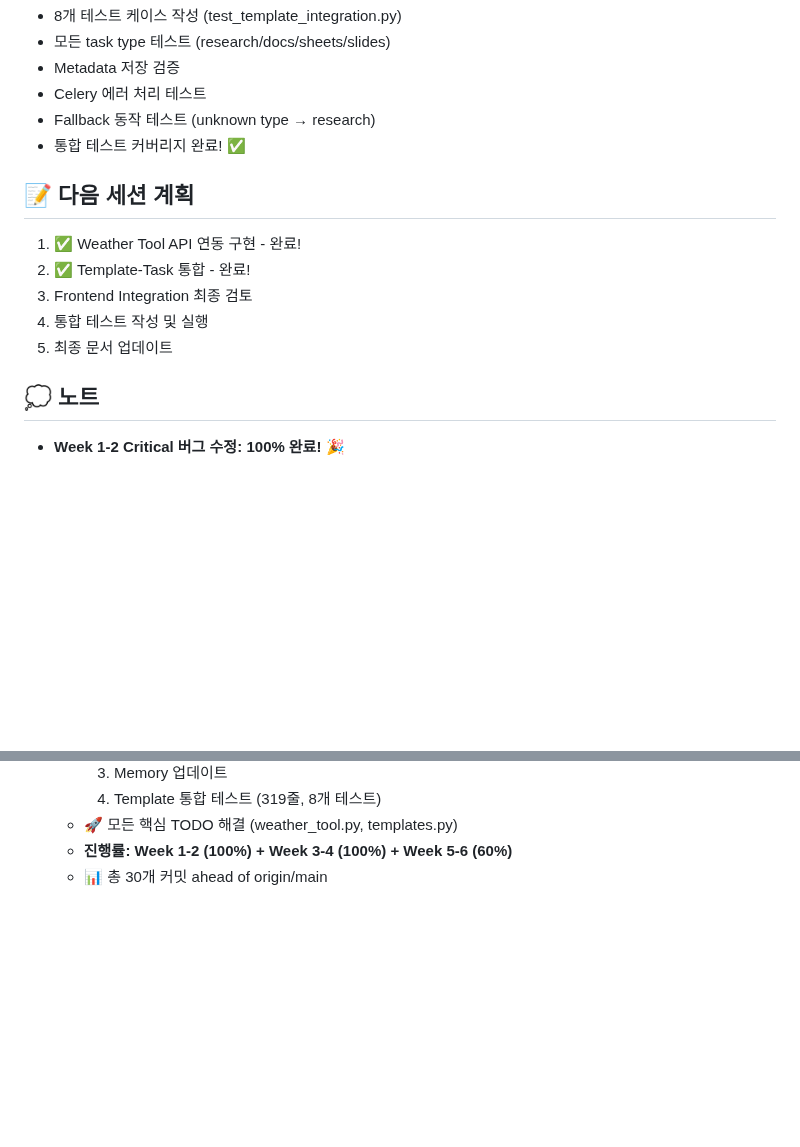
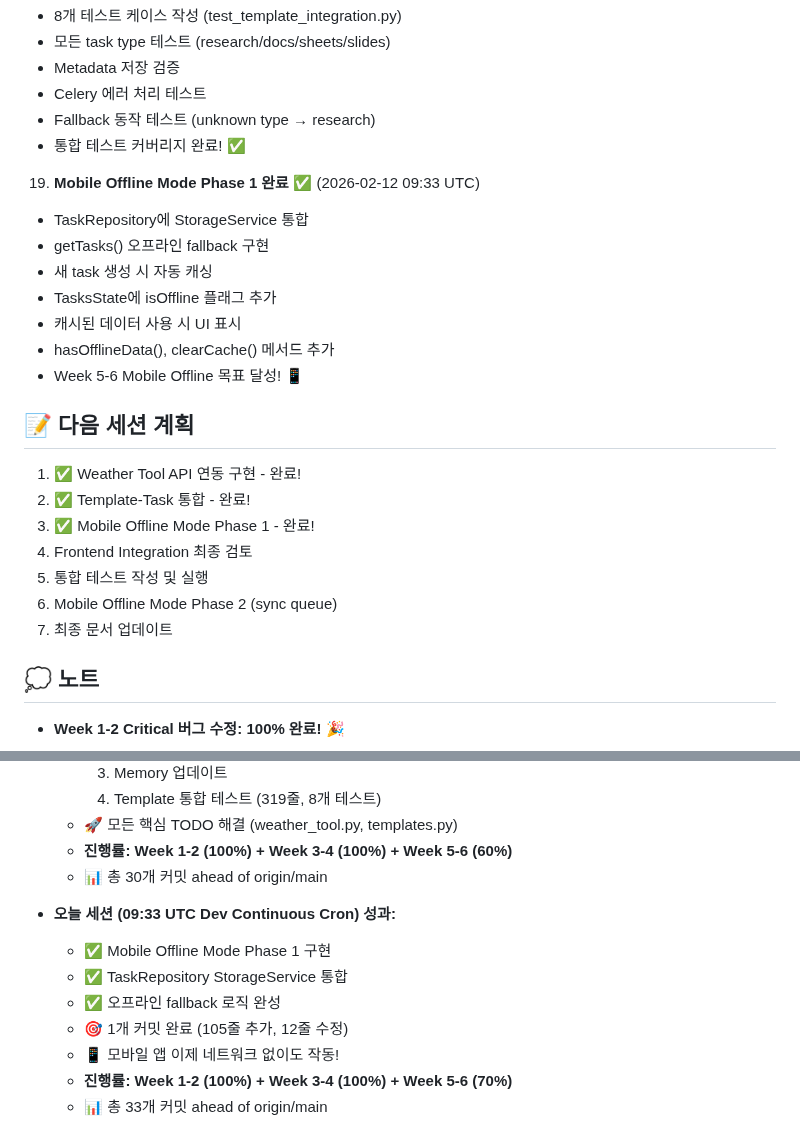
Before and after one commit to choibongseok/my-superagent, a Markdown page: memory/2026-02-12.md, 2 parts joined by grey strips. Rendered like a GitHub page; blank space fills up the shorter version.

Commit message:
📝 Update memory with Mobile Offline Mode Phase 1 completion

```diff
--- a/memory/2026-02-12.md
+++ b/memory/2026-02-12.md
@@ -168,12 +168,23 @@ Dev Continuous 크론잡 실행 - 이전 작업 이어서 진행
    - Fallback 동작 테스트 (unknown type → research)
    - 통합 테스트 커버리지 완료! ✅
 
+19. **Mobile Offline Mode Phase 1 완료** ✅ (2026-02-12 09:33 UTC)
+   - TaskRepository에 StorageService 통합
+   - getTasks() 오프라인 fallback 구현
+   - 새 task 생성 시 자동 캐싱
+   - TasksState에 isOffline 플래그 추가
+   - 캐시된 데이터 사용 시 UI 표시
+   - hasOfflineData(), clearCache() 메서드 추가
+   - Week 5-6 Mobile Offline 목표 달성! 📱
+
 ## 📝 다음 세션 계획
 1. ✅ Weather Tool API 연동 구현 - 완료!
 2. ✅ Template-Task 통합 - 완료!
-3. Frontend Integration 최종 검토
-4. 통합 테스트 작성 및 실행
-5. 최종 문서 업데이트
+3. ✅ Mobile Offline Mode Phase 1 - 완료!
+4. Frontend Integration 최종 검토
+5. 통합 테스트 작성 및 실행
+6. Mobile Offline Mode Phase 2 (sync queue)
+7. 최종 문서 업데이트
 
 ## 💭 노트
 - **Week 1-2 Critical 버그 수정: 100% 완료! 🎉**
@@ -230,3 +241,12 @@ Dev Continuous 크론잡 실행 - 이전 작업 이어서 진행
   - 🚀 모든 핵심 TODO 해결 (weather_tool.py, templates.py)
   - **진행률: Week 1-2 (100%) + Week 3-4 (100%) + Week 5-6 (60%)**
   - 📊 총 30개 커밋 ahead of origin/main
+
+- **오늘 세션 (09:33 UTC Dev Continuous Cron) 성과:**
+  - ✅ Mobile Offline Mode Phase 1 구현
+  - ✅ TaskRepository StorageService 통합
+  - ✅ 오프라인 fallback 로직 완성
+  - 🎯 1개 커밋 완료 (105줄 추가, 12줄 수정)
+  - 📱 모바일 앱 이제 네트워크 없이도 작동!
+  - **진행률: Week 1-2 (100%) + Week 3-4 (100%) + Week 5-6 (70%)**
+  - 📊 총 33개 커밋 ahead of origin/main
```
